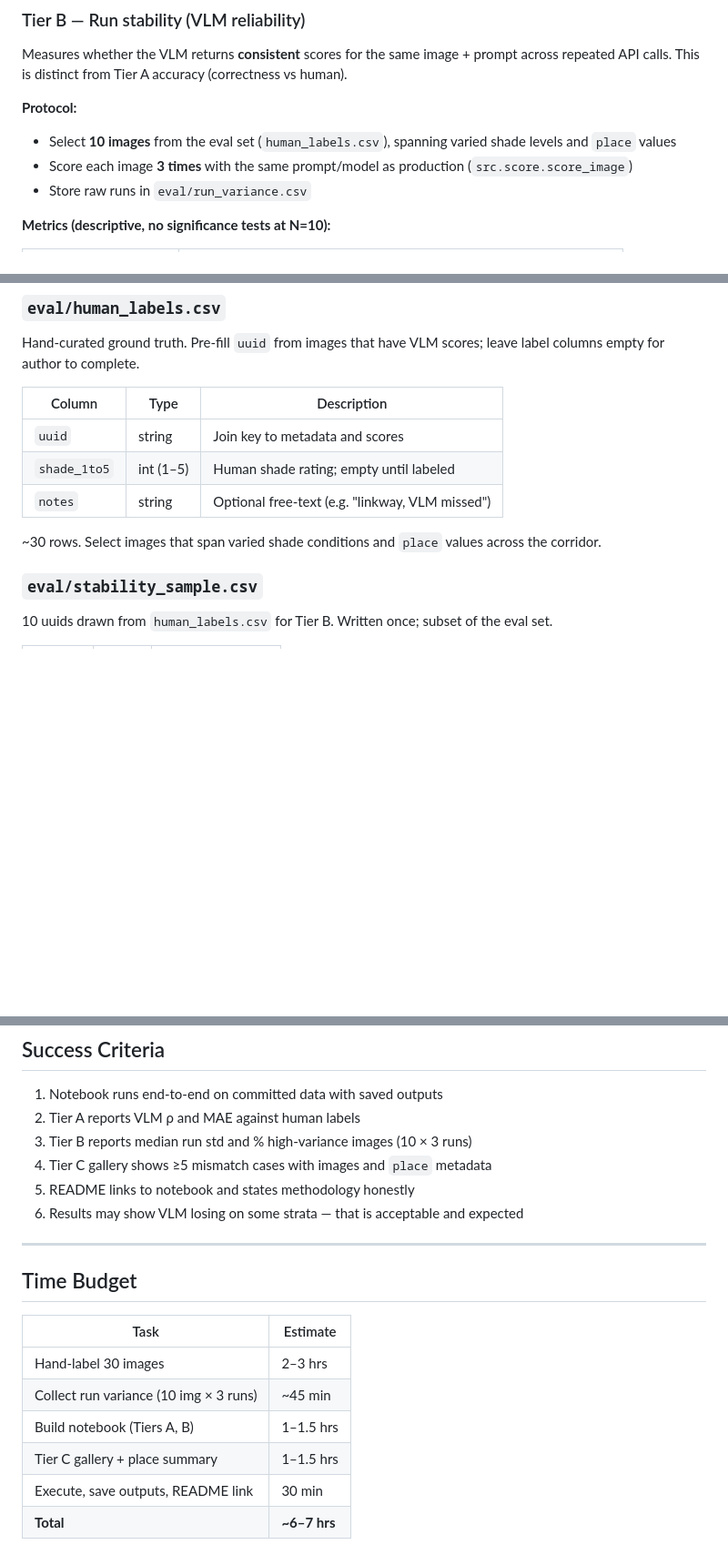
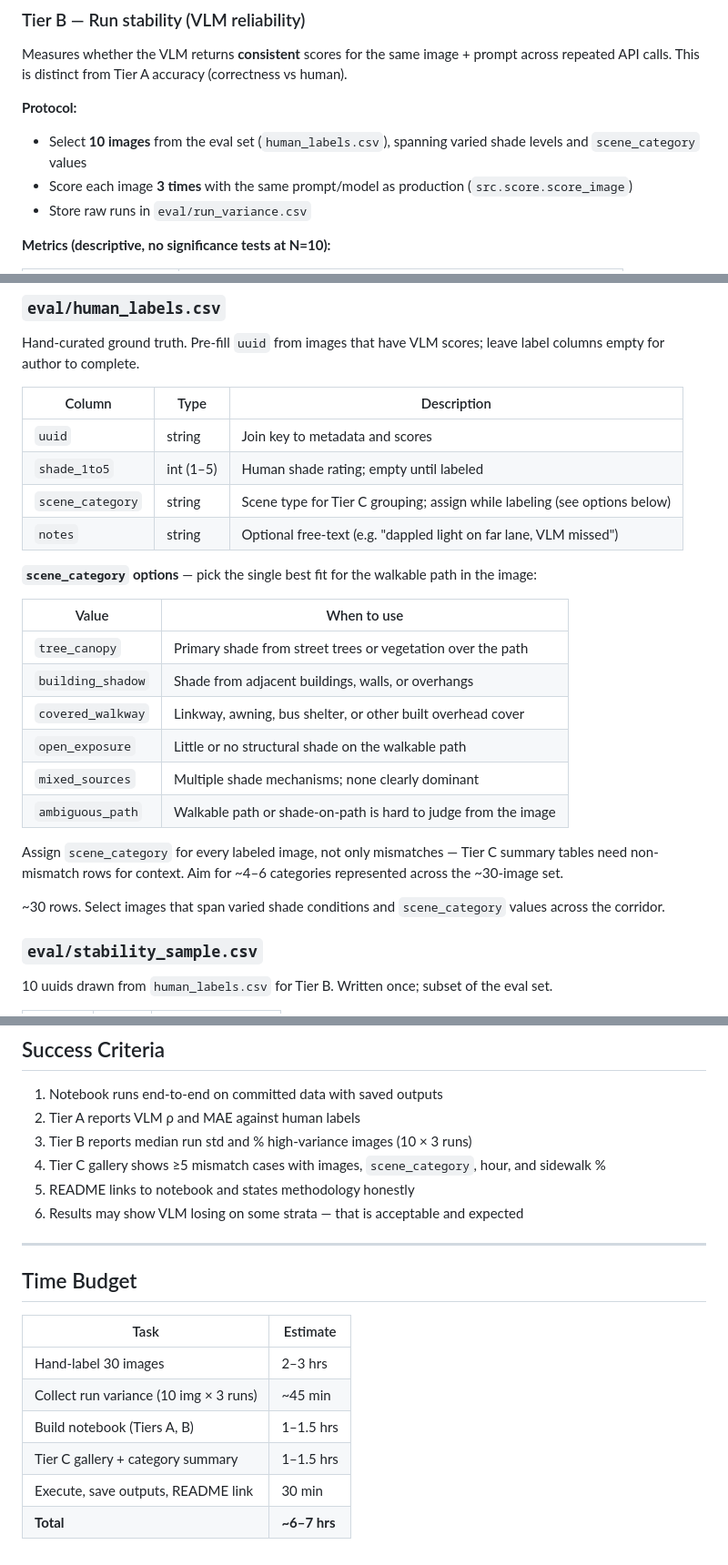
Before and after one commit to claudia-liauw/shadescapes, a Markdown page: docs/2026-06-19-evaluation-design.md, 3 parts joined by grey strips. Shown at 91% size. Rendered like a GitHub page; blank space fills up the shorter version.

```diff
--- a/docs/2026-06-19-evaluation-design.md
+++ b/docs/2026-06-19-evaluation-design.md
@@ -95,7 +95,7 @@ Optional `eval/run_eval.py` may hold pure functions (join, metrics, mismatch fla
 Measures whether the VLM returns **consistent** scores for the same image + prompt across repeated API calls. This is distinct from Tier A accuracy (correctness vs human).
 
 **Protocol:**
-- Select **10 images** from the eval set (`human_labels.csv`), spanning varied shade levels and `place` values
+- Select **10 images** from the eval set (`human_labels.csv`), spanning varied shade levels and `scene_category` values
 - Score each image **3 times** with the same prompt/model as production (`src.score.score_image`)
 - Store raw runs in `eval/run_variance.csv`
 
@@ -181,9 +183,23 @@ Hand-curated ground truth. Pre-fill `uuid` from images that have VLM scores; lea
 |--------|------|-------------|
 | `uuid` | string | Join key to metadata and scores |
 | `shade_1to5` | int (1–5) | Human shade rating; empty until labeled |
-| `notes` | string | Optional free-text (e.g. "linkway, VLM missed") |
+| `scene_category` | string | Scene type for Tier C grouping; assign while labeling (see options below) |
+| `notes` | string | Optional free-text (e.g. "dappled light on far lane, VLM missed") |
 
-~30 rows. Select images that span varied shade conditions and `place` values across the corridor.
+**`scene_category` options** — pick the single best fit for the walkable path in the image:
+
+| Value | When to use |
+|-------|-------------|
+| `tree_canopy` | Primary shade from street trees or vegetation over the path |
+| `building_shadow` | Shade from adjacent buildings, walls, or overhangs |
+| `covered_walkway` | Linkway, awning, bus shelter, or other built overhead cover |
+| `open_exposure` | Little or no structural shade on the walkable path |
+| `mixed_sources` | Multiple shade mechanisms; none clearly dominant |
+| `ambiguous_path` | Walkable path or shade-on-path is hard to judge from the image |
+
+Assign `scene_category` for every labeled image, not only mismatches — Tier C summary tables need non-mismatch rows for context. Aim for ~4–6 categories represented across the ~30-image set.
+
+~30 rows. Select images that span varied shade conditions and `scene_category` values across the corridor.
 
 ### `eval/stability_sample.csv`
 
@@ -292,7 +308,7 @@ No new dependencies required. Spearman via `pandas.Series.corr(method="spearman"
 1. Notebook runs end-to-end on committed data with saved outputs
 2. Tier A reports VLM ρ and MAE against human labels
 3. Tier B reports median run std and % high-variance images (10 × 3 runs)
-4. Tier C gallery shows ≥5 mismatch cases with images and `place` metadata
+4. Tier C gallery shows ≥5 mismatch cases with images, `scene_category`, hour, and sidewalk %
 5. README links to notebook and states methodology honestly
 6. Results may show VLM losing on some strata — that is acceptable and expected
 
@@ -305,6 +321,6 @@ No new dependencies required. Spearman via `pandas.Series.corr(method="spearman"
 | Hand-label 30 images | 2–3 hrs |
 | Collect run variance (10 img × 3 runs) | ~45 min |
 | Build notebook (Tiers A, B) | 1–1.5 hrs |
-| Tier C gallery + place summary | 1–1.5 hrs |
+| Tier C gallery + category summary | 1–1.5 hrs |
 | Execute, save outputs, README link | 30 min |
 | **Total** | **~6–7 hrs** |
```
Also changed, not shown: other parts of docs/2026-06-19-evaluation-design.md (+17 -15 lines).
